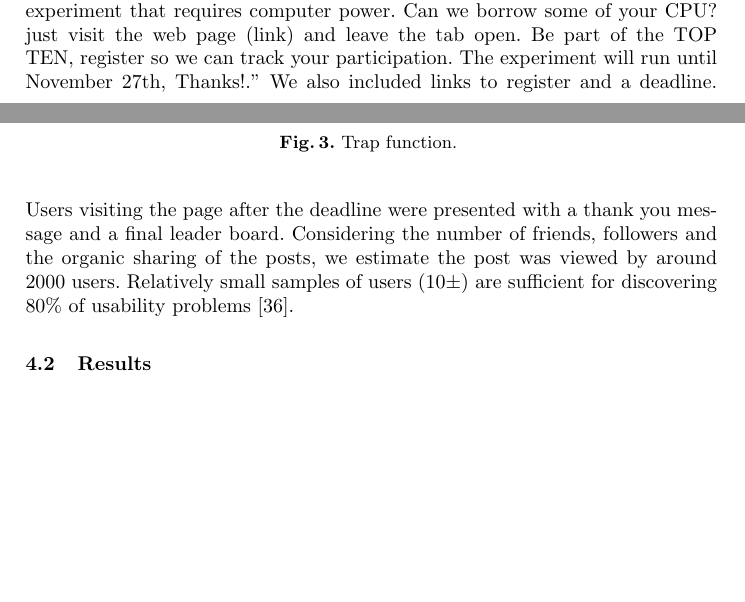
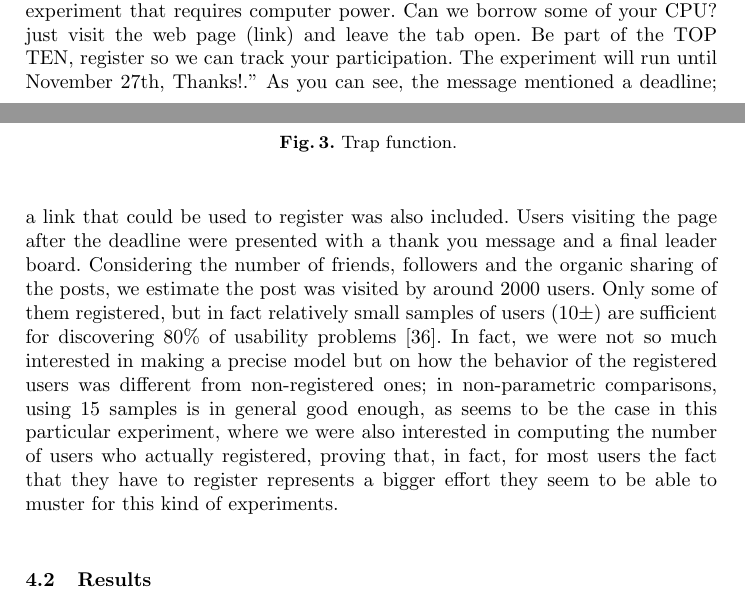
Before and after one commit to mariosky/2017-Human-Centered-IEC, a LaTeX paper (2017-EUROPAR/Gamification/paper.tex): two parts of pages 6 and 7 of 15, joined at a grey line, cut so that both start at the same text, the shorter picture padded with empty space. Compiled offline with pdfLaTeX.

Commit message:
Improved the paragraph and added a few comments
Check it out @mariosky to see if it's correct.

```diff
--- a/2017-EUROPAR/Gamification/paper.tex
+++ b/2017-EUROPAR/Gamification/paper.tex
@@ -298,9 +298,23 @@ We made a call to participation on November 23th,
 2016 through the authors' social networks: ``Asking again for your help, we are conducting a computational experiment
 that requires computer power. Can we borrow some of your CPU? just visit the web page (link)
 and leave the tab open. Be part of the TOP TEN, register so we can track your participation.
-The experiment will run until November 27th, Thanks!.'' We also included links to register and a deadline. Users visiting the page after the deadline were presented with a thank you message and a final leader board. Considering the number of friends, followers and the organic sharing of the posts, we estimate the post was viewed by around 2000 users. Relatively small samples of users ($10\pm$) are sufficient for discovering 80\% of usability problems \cite{Schmettow2012}.
-% The previous sentence has to be preceded by another saying something like
-% We know it may seem like a small sample but for our purpose is fine. - Mario
+The experiment will run until November 27th, Thanks!.'' As you can
+see, the message mentioned a deadline; a link that could be used to
+register was also included. Users visiting the page after the deadline
+were presented with a thank you message and a final leader
+board. Considering the number of friends, followers and the organic
+sharing of the posts, we estimate the post was visited by around 2000
+users. Only some of them registered, but in fact relatively small samples of users ($10\pm$) are sufficient for
+discovering 80\% of usability problems \cite{Schmettow2012}. In fact,
+we were not so much interested in making a precise model but on how
+the behavior of the registered users was different from non-registered
+ones; in non-parametric comparisons, using 15 samples is in general
+good enough, as seems to be the case in this particular
+experiment, where we were also interested in computing the number of
+users who actually registered, proving that, in fact, for most users
+the fact that they have to register represents a bigger effort they
+seem to be able to muster for this kind of experiments.
+
 
 \subsection{Results}
 \label{sec:results}
```
